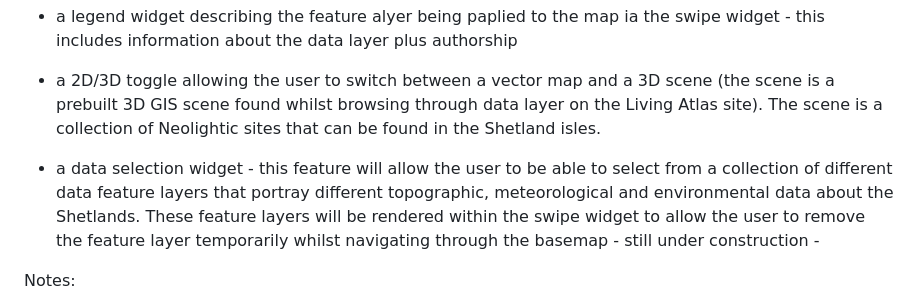
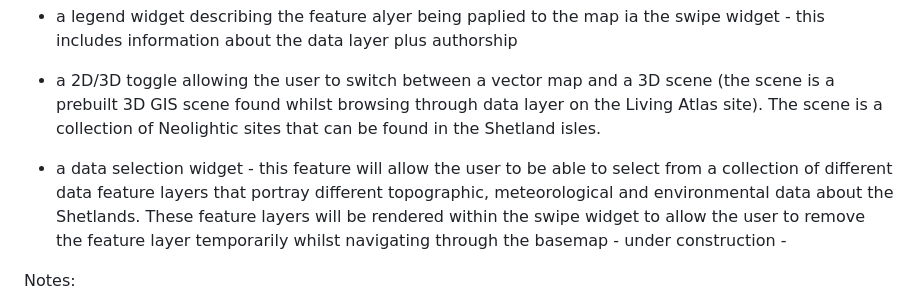
Before and after one commit to MDW-94/arcgis_map, a Markdown page: README.md, the part around the change. Rendered like a GitHub page.

```diff
--- a/README.md
+++ b/README.md
@@ -17,7 +17,7 @@ Other features include:
 
 - a 2D/3D toggle allowing the user to switch between a vector map and a 3D scene (the scene is a prebuilt 3D GIS scene found whilst browsing through data layer on the Living Atlas site). The scene is a collection of Neolightic sites that can be found in the Shetland isles.
 
-- a data selection widget - this feature will allow the user to be able to select from a collection of different data feature layers that portray different topographic, meteorological and environmental data about the Shetlands. These feature layers will be rendered within the swipe widget to allow the user to remove the feature layer temporarily whilst navigating through the basemap - still under construction -
+- a data selection widget - this feature will allow the user to be able to select from a collection of different data feature layers that portray different topographic, meteorological and environmental data about the Shetlands. These feature layers will be rendered within the swipe widget to allow the user to remove the feature layer temporarily whilst navigating through the basemap - under construction -
 
 Notes:
 - See URL for deployed application (github pages)
```
